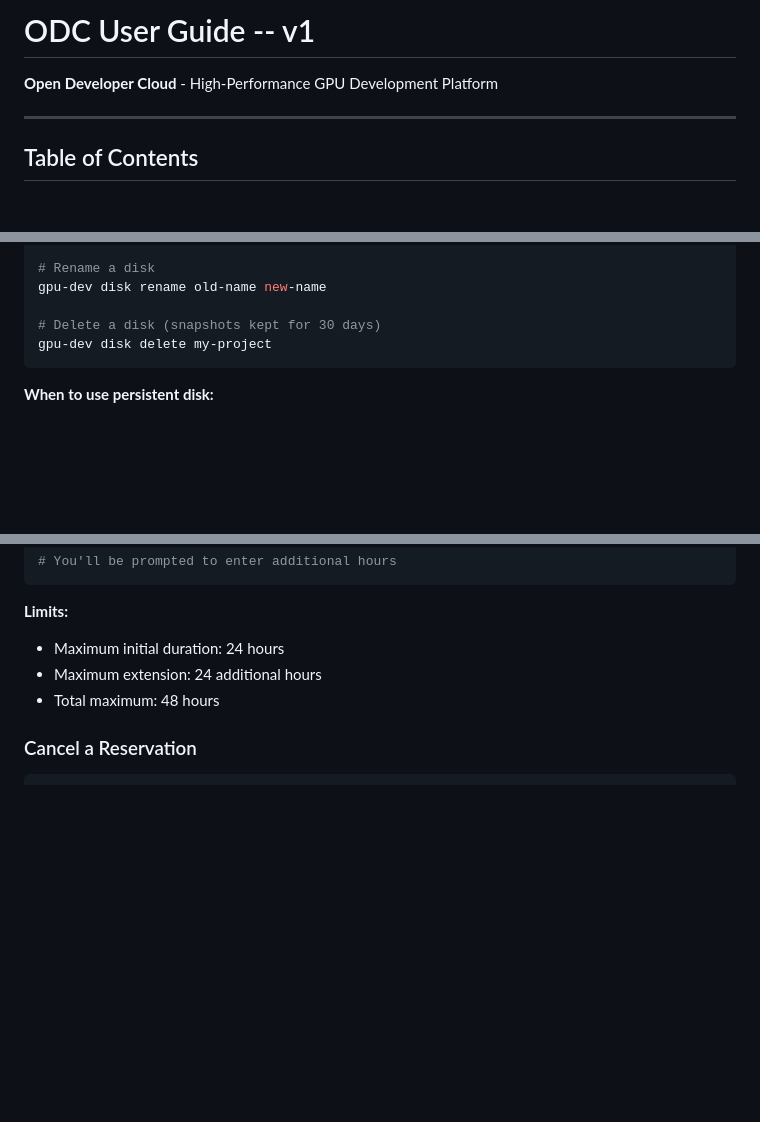
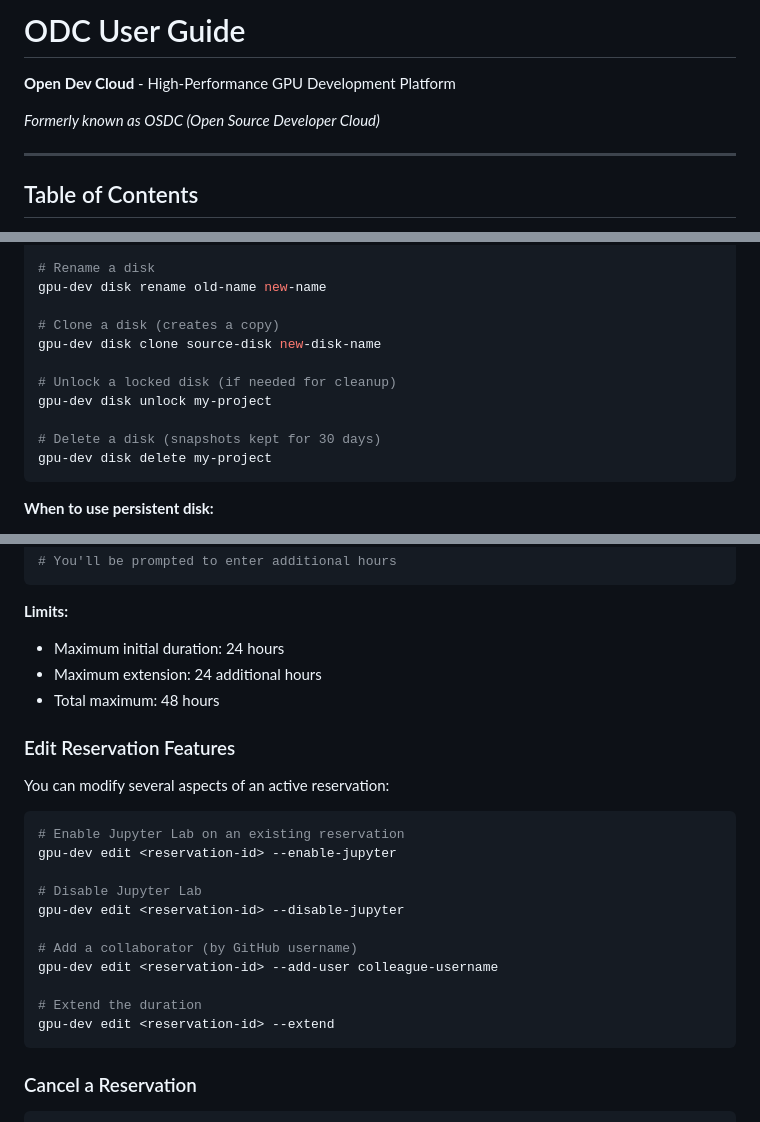
Before and after one commit to wdvr/osdc, a Markdown page: docs/USER_GUIDE.md, 3 parts joined by grey strips. GitHub-like rendering; blank space fills up the shorter version.

````diff
--- a/docs/USER_GUIDE.md
+++ b/docs/USER_GUIDE.md
@@ -1,6 +1,8 @@
-# ODC User Guide -- v1
+# ODC User Guide
 
-**Open Developer Cloud** - High-Performance GPU Development Platform
+**Open Dev Cloud** - High-Performance GPU Development Platform
+
+*Formerly known as OSDC (Open Source Developer Cloud)*
 
 ---
 
@@ -534,6 +536,12 @@ gpu-dev disk list-content my-project
 # Rename a disk
 gpu-dev disk rename old-name new-name
 
+# Clone a disk (creates a copy)
+gpu-dev disk clone source-disk new-disk-name
+
+# Unlock a locked disk (if needed for cleanup)
+gpu-dev disk unlock my-project
+
 # Delete a disk (snapshots kept for 30 days)
 gpu-dev disk delete my-project
 ```
@@ -986,6 +994,24 @@ gpu-dev edit <reservation-id> --extend
 - Maximum extension: 24 additional hours
 - Total maximum: 48 hours
 
+### Edit Reservation Features
+
+You can modify several aspects of an active reservation:
+
+```bash
+# Enable Jupyter Lab on an existing reservation
+gpu-dev edit <reservation-id> --enable-jupyter
+
+# Disable Jupyter Lab
+gpu-dev edit <reservation-id> --disable-jupyter
+
+# Add a collaborator (by GitHub username)
+gpu-dev edit <reservation-id> --add-user colleague-username
+
+# Extend the duration
+gpu-dev edit <reservation-id> --extend
+```
+
 ### Cancel a Reservation
 
 ```bash
````
Also changed, not shown: other parts of docs/USER_GUIDE.md (+2 -0 lines), README.md (added, +141 -0 lines), cli-tools/gpu-dev-cli/README.md (+15 -1 lines).
